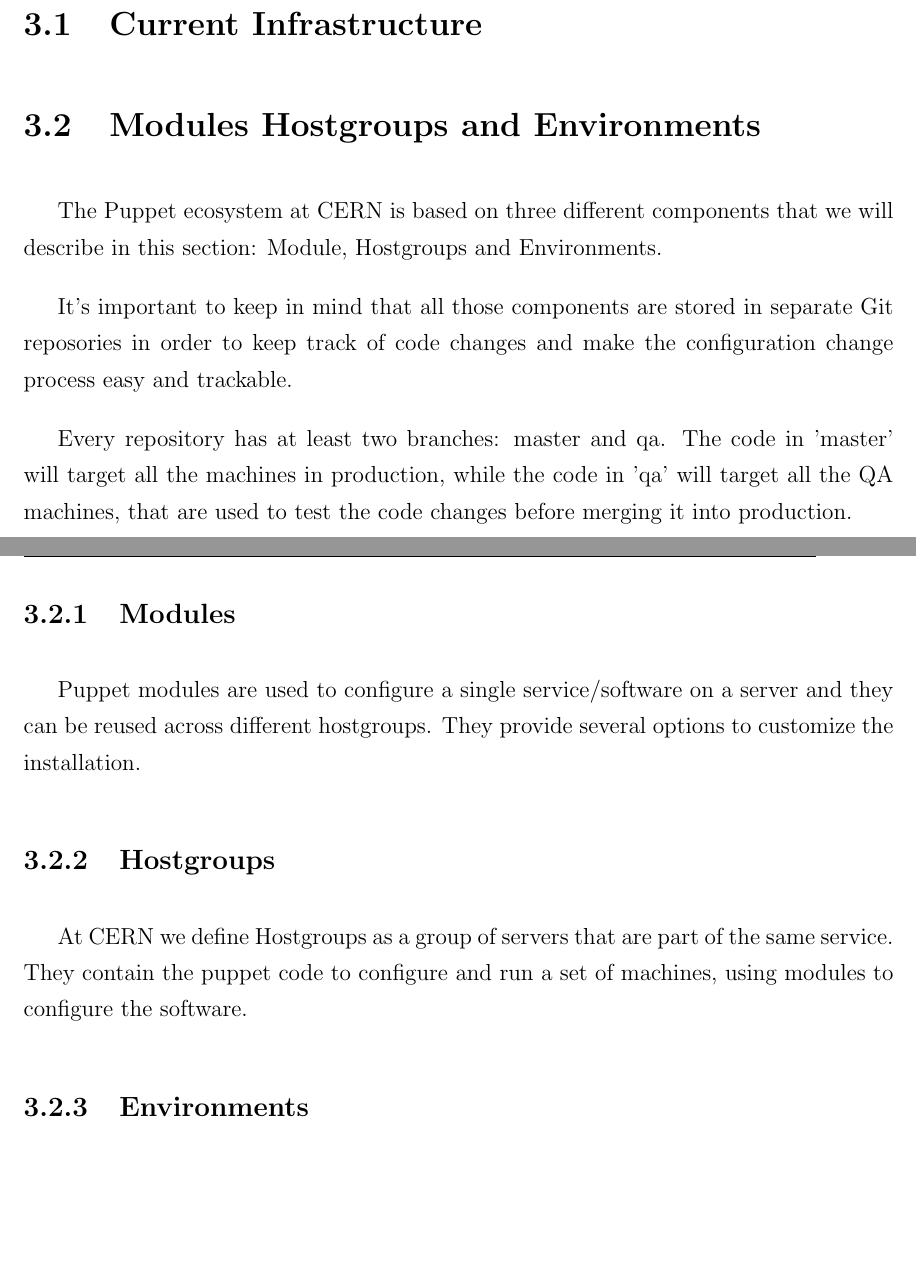
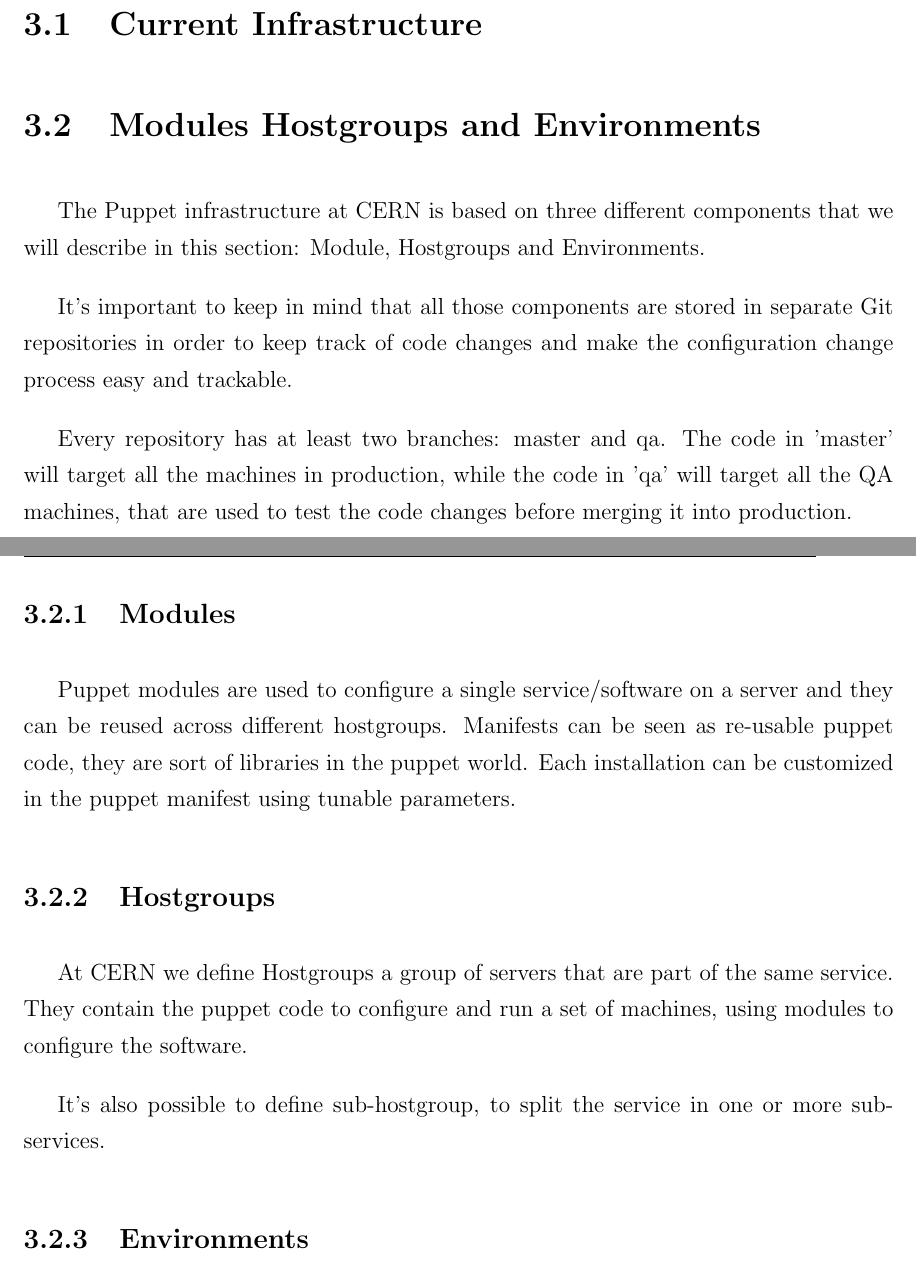
Before and after one commit to AndreaGiardini/MasterThesis, a LaTeX thesis (Thesis.tex, which reads ConfigurationManagement/ModuleHostgroupsAndEnvironments.tex): two parts of pages 18 and 19 of 28, joined at a grey line, cut so that both start at the same text, the shorter picture padded with empty space. Compiled offline with pdfLaTeX.

Commit message:
Added first part of infrastructure

```diff
--- a/ConfigurationManagement/ModuleHostgroupsAndEnvironments.tex
+++ b/ConfigurationManagement/ModuleHostgroupsAndEnvironments.tex
@@ -1,10 +1,11 @@
 \section{Modules Hostgroups and Environments}
 
-The Puppet ecosystem at CERN is based on three different components that
-we will describe in this section: Module, Hostgroups and Environments.
+The Puppet infrastructure at CERN is based on three different components
+that we will describe in this section: Module, Hostgroups and
+Environments.
 
 It's important to keep in mind that all those components are stored in
-separate Git reposories in order to keep track of code changes and make
+separate Git repositories in order to keep track of code changes and make
 the configuration change process easy and trackable.
 
 Every repository has at least two branches: master and qa. The code in
@@ -15,16 +16,20 @@
 \subsection{Modules}
 
 Puppet modules are used to configure a single service/software on a server
-and they can be reused across different hostgroups. They provide several
-options to customize the installation.
+and they can be reused across different hostgroups. Manifests can be seen
+as re-usable puppet code, they are sort of libraries in the puppet world.
+Each installation can be customized in the puppet manifest using tunable
+parameters.
 
 \subsection{Hostgroups}
 
-At CERN we define Hostgroups as a group of servers that are part of the
-same service. They contain the puppet code to configure and run a set of
+At CERN we define Hostgroups a group of servers that are part of the same
+service. They contain the puppet code to configure and run a set of
 machines, using modules to configure the software.
 
-%EXPAND
+It's also possible to define sub-hostgroup, to split the service in one or
+more sub-services.
+
 
 \subsection{Environments}
 
```
Also changed, not shown: ConfigurationManagement/CurrentInfrastructure.tex (line endings or trailing spaces), 1 other file.
